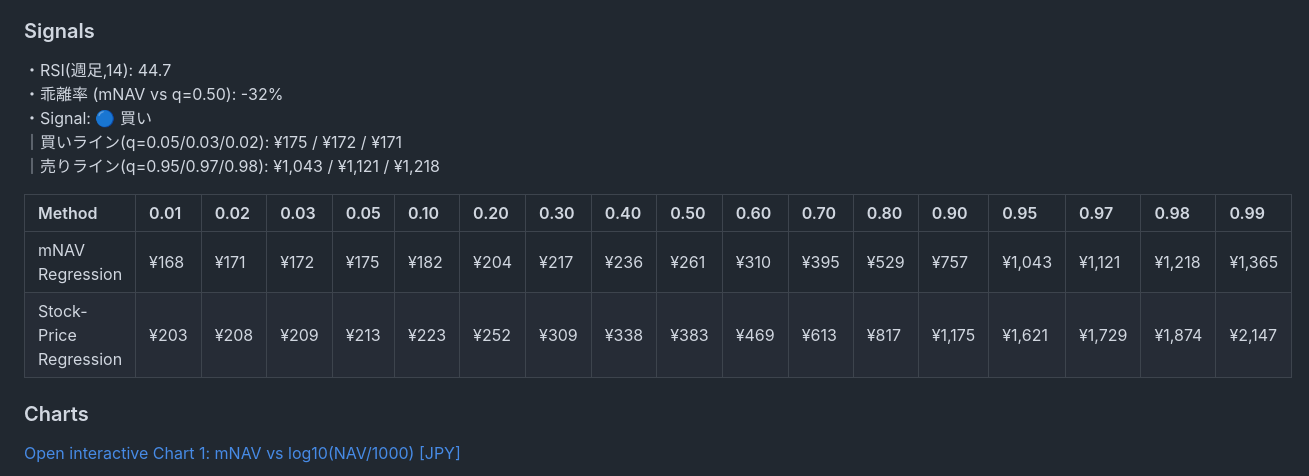
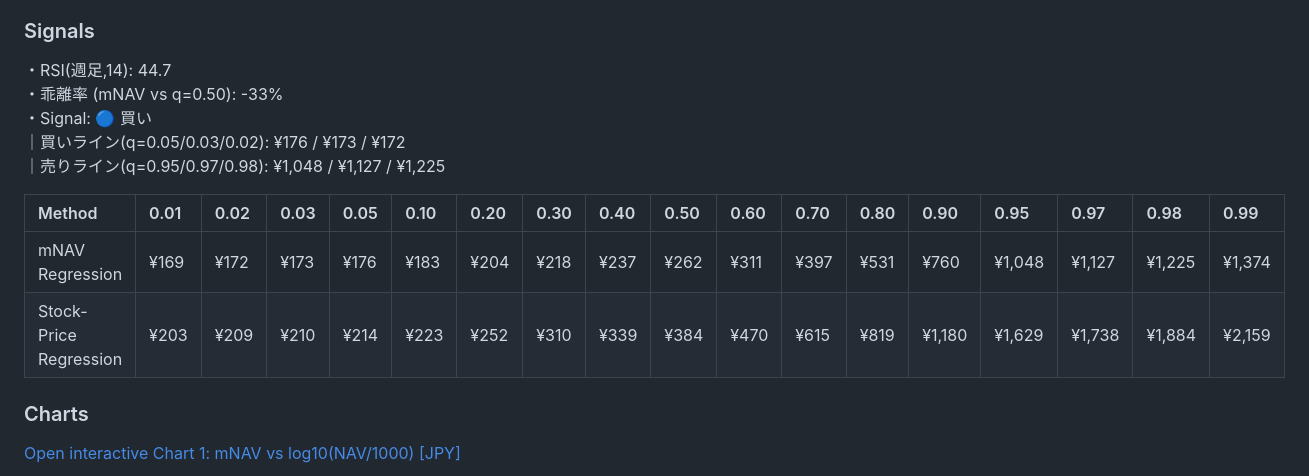
Before and after one commit to tkzm240/meta-analysis, a Markdown page: README.md, the part around one of its changes. GitHub-like rendering.

```diff
--- a/README.md
+++ b/README.md
@@ -12,15 +12,15 @@
 
 ### Signals
 ・RSI(週足,14): 44.7
-・乖離率 (mNAV vs q=0.50): -32%
+・乖離率 (mNAV vs q=0.50): -33%
 ・Signal: 🔵 買い
-｜買いライン(q=0.05/0.03/0.02): ¥175 / ¥172 / ¥171
-｜売りライン(q=0.95/0.97/0.98): ¥1,043 / ¥1,121 / ¥1,218
+｜買いライン(q=0.05/0.03/0.02): ¥176 / ¥173 / ¥172
+｜売りライン(q=0.95/0.97/0.98): ¥1,048 / ¥1,127 / ¥1,225
 
 | Method                 | 0.01   | 0.02   | 0.03   | 0.05   | 0.10   | 0.20   | 0.30   | 0.40   | 0.50   | 0.60   | 0.70   | 0.80   | 0.90   | 0.95   | 0.97   | 0.98   | 0.99   |
 |:-----------------------|:-------|:-------|:-------|:-------|:-------|:-------|:-------|:-------|:-------|:-------|:-------|:-------|:-------|:-------|:-------|:-------|:-------|
-| mNAV Regression        | ¥168   | ¥171   | ¥172   | ¥175   | ¥182   | ¥204   | ¥217   | ¥236   | ¥261   | ¥310   | ¥395   | ¥529   | ¥757   | ¥1,043 | ¥1,121 | ¥1,218 | ¥1,365 |
-| Stock-Price Regression | ¥203   | ¥208   | ¥209   | ¥213   | ¥223   | ¥252   | ¥309   | ¥338   | ¥383   | ¥469   | ¥613   | ¥817   | ¥1,175 | ¥1,621 | ¥1,729 | ¥1,874 | ¥2,147 |
+| mNAV Regression        | ¥169   | ¥172   | ¥173   | ¥176   | ¥183   | ¥204   | ¥218   | ¥237   | ¥262   | ¥311   | ¥397   | ¥531   | ¥760   | ¥1,048 | ¥1,127 | ¥1,225 | ¥1,374 |
+| Stock-Price Regression | ¥203   | ¥209   | ¥210   | ¥214   | ¥223   | ¥252   | ¥310   | ¥339   | ¥384   | ¥470   | ¥615   | ¥819   | ¥1,180 | ¥1,629 | ¥1,738 | ¥1,884 | ¥2,159 |
 
 ### Charts
 [Open interactive Chart 1: mNAV vs log10(NAV/1000) [JPY]](https://tkzm240.github.io/meta-analysis/fig1.html)
```
Also changed, not shown: other parts of README.md (+4 -4 lines), assets/summary.md (+2 -2 lines), assets/fig1.png, assets/fig2.png, assets/fig3.png, assets/fig4.png, 5 other files.
